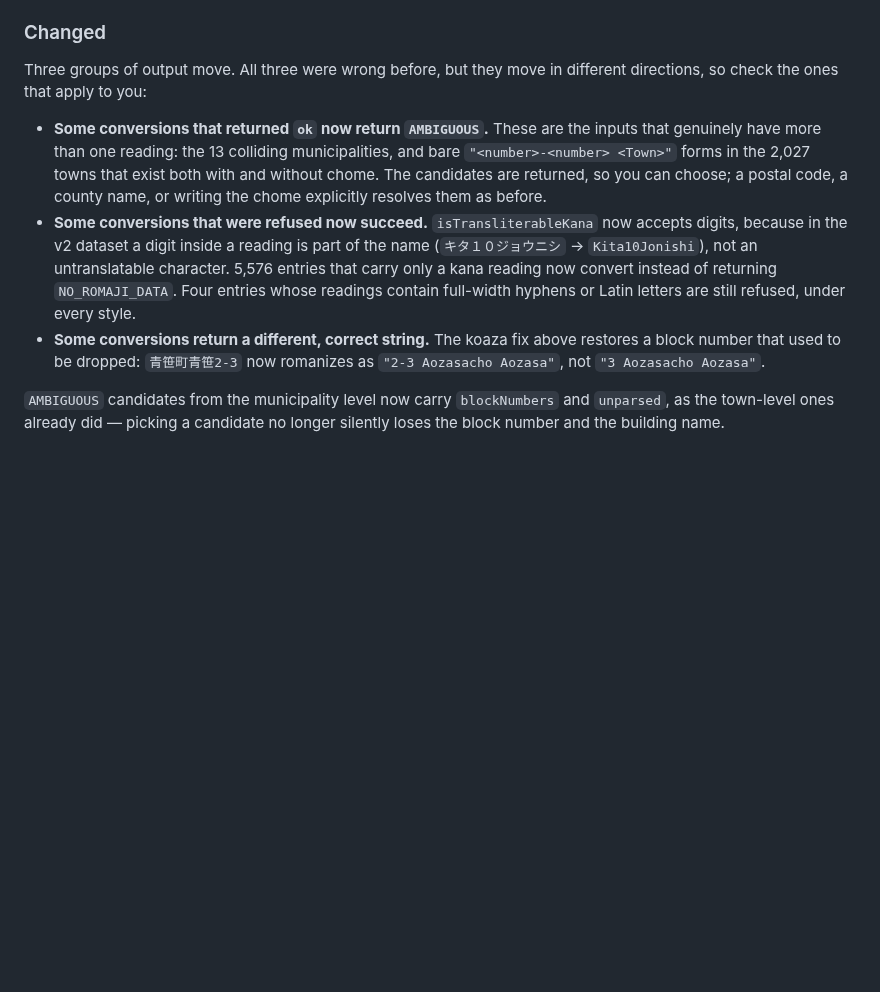
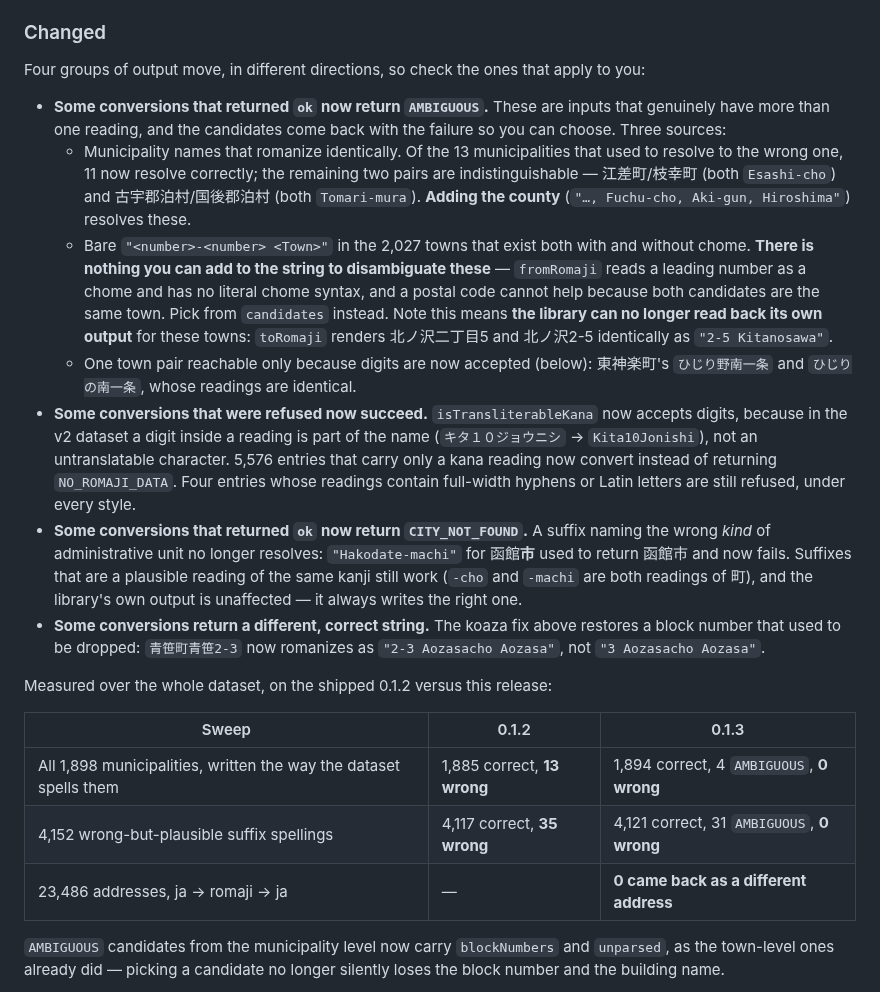
Before and after one commit to tomatomerde/jp-address-romaji, a Markdown page: CHANGELOG.md, the part around the change. GitHub-like rendering; blank space fills up the shorter version.

Commit message:
0.1.3 のリリースノートの誤りを直す
独立レビューが、書いた回避策が2つとも実際には効かないことを実測で示した。
公開したら恒久的にレジストリに残る誤りなので直す。

- 「郵便番号で解決できる」は、今回増えた AMBIGUOUS のどちらにも効かない。
  市区町村レベルには郵便番号で絞る仕組みがそもそも無く、丁目の曖昧性は
  候補2つが同じ町名なので原理的に区別できない。効くのは従来からある
  町名衝突だけ
- 「丁目を明示的に書く」入力構文は存在しない。fromRomaji は先頭の数字を
  必ず丁目として読む
- 郡名を足す経路は実際に効くので、そちらを残した

未記載だった第4の挙動変化も足した: 行政単位の種類が違う接尾辞
（函館市を Hakodate-machi と書く）が通らなくなる。

「13」を Fixed と Changed の両方で別の集合に使っていて、同じ集合だと
誤読される書き方だった。誤解決していた13自治体のうち11は正しく解決する
ようになり、AMBIGUOUS として残るのは読みが実際に同一な2組だけ、と
書き分けた。取り消した優先規則が受け持っていた東神楽町も、新しい
AMBIGUOUS の出所として明記した。

利用者にとって最大の非互換——丁目ありなし併存の2,027町では、ライブラリ自身の
出力を読み戻せない——を明示した。走査の数値は取り消し後の状態で測り直した。

引き継ぎ文書の曖昧性の数値も 0.1.3 の実測値に更新し、この種の数値は
measure-ambiguity.ts の出力から取るべきことを添えた。

Co-Authored-By: Claude <noreply@anthropic.com>

```diff
--- a/CHANGELOG.md
+++ b/CHANGELOG.md
@@ -38,22 +38,44 @@ move.
 
 ### Changed
 
-Three groups of output move. All three were wrong before, but they move in different directions,
-so check the ones that apply to you:
+Four groups of output move, in different directions, so check the ones that apply to you:
 
-- **Some conversions that returned `ok` now return `AMBIGUOUS`.** These are the inputs that
-  genuinely have more than one reading: the 13 colliding municipalities, and bare
-  `"<number>-<number> <Town>"` forms in the 2,027 towns that exist both with and without chome.
-  The candidates are returned, so you can choose; a postal code, a county name, or writing the
-  chome explicitly resolves them as before.
+- **Some conversions that returned `ok` now return `AMBIGUOUS`.** These are inputs that genuinely
+  have more than one reading, and the candidates come back with the failure so you can choose.
+  Three sources:
+  - Municipality names that romanize identically. Of the 13 municipalities that used to resolve to
+    the wrong one, 11 now resolve correctly; the remaining two pairs are indistinguishable —
+    江差町/枝幸町 (both `Esashi-cho`) and 古宇郡泊村/国後郡泊村 (both `Tomari-mura`).
+    **Adding the county** (`"…, Fuchu-cho, Aki-gun, Hiroshima"`) resolves these.
+  - Bare `"<number>-<number> <Town>"` in the 2,027 towns that exist both with and without chome.
+    **There is nothing you can add to the string to disambiguate these** — `fromRomaji` reads a
+    leading number as a chome and has no literal chome syntax, and a postal code cannot help
+    because both candidates are the same town. Pick from `candidates` instead. Note this means
+    **the library can no longer read back its own output** for these towns: `toRomaji` renders
+    北ノ沢二丁目5 and 北ノ沢2-5 identically as `"2-5 Kitanosawa"`.
+  - One town pair reachable only because digits are now accepted (below): 東神楽町's
+    `ひじり野南一条` and `ひじりの南一条`, whose readings are identical.
 - **Some conversions that were refused now succeed.** `isTransliterableKana` now accepts digits,
   because in the v2 dataset a digit inside a reading is part of the name (`キタ１０ジョウニシ` →
   `Kita10Jonishi`), not an untranslatable character. 5,576 entries that carry only a kana reading
   now convert instead of returning `NO_ROMAJI_DATA`. Four entries whose readings contain
   full-width hyphens or Latin letters are still refused, under every style.
+- **Some conversions that returned `ok` now return `CITY_NOT_FOUND`.** A suffix naming the wrong
+  *kind* of administrative unit no longer resolves: `"Hakodate-machi"` for 函館**市** used to
+  return 函館市 and now fails. Suffixes that are a plausible reading of the same kanji still work
+  (`-cho` and `-machi` are both readings of 町), and the library's own output is unaffected — it
+  always writes the right one.
 - **Some conversions return a different, correct string.** The koaza fix above restores a block
   number that used to be dropped: `青笹町青笹2-3` now romanizes as `"2-3 Aozasacho Aozasa"`,
   not `"3 Aozasacho Aozasa"`.
+
+Measured over the whole dataset, on the shipped 0.1.2 versus this release:
+
+| Sweep | 0.1.2 | 0.1.3 |
+| --- | --- | --- |
+| All 1,898 municipalities, written the way the dataset spells them | 1,885 correct, **13 wrong** | 1,894 correct, 4 `AMBIGUOUS`, **0 wrong** |
+| 4,152 wrong-but-plausible suffix spellings | 4,117 correct, **35 wrong** | 4,121 correct, 31 `AMBIGUOUS`, **0 wrong** |
+| 23,486 addresses, ja → romaji → ja | — | **0 came back as a different address** |
 
 `AMBIGUOUS` candidates from the municipality level now carry `blockNumbers` and `unparsed`, as the
 town-level ones already did — picking a candidate no longer silently loses the block number and
```
Also changed, not shown: docs/project-status.md (+9 -4 lines).
